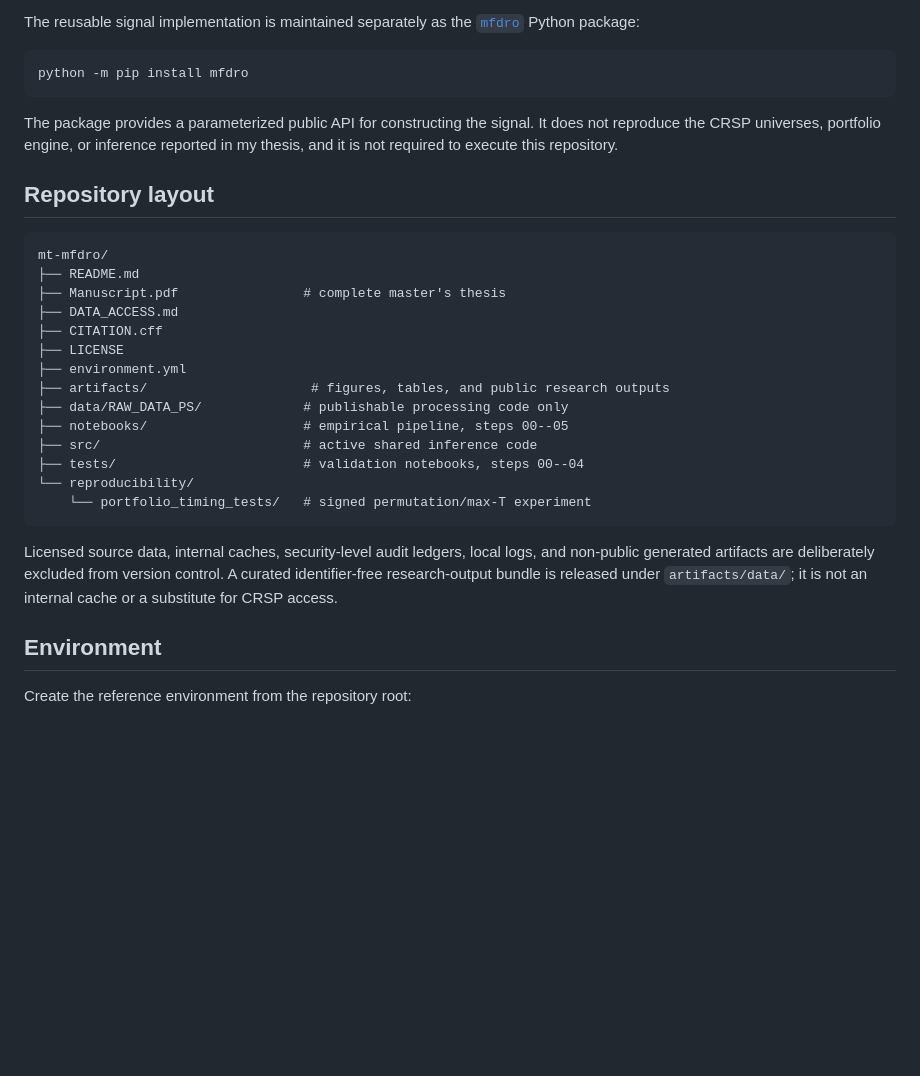
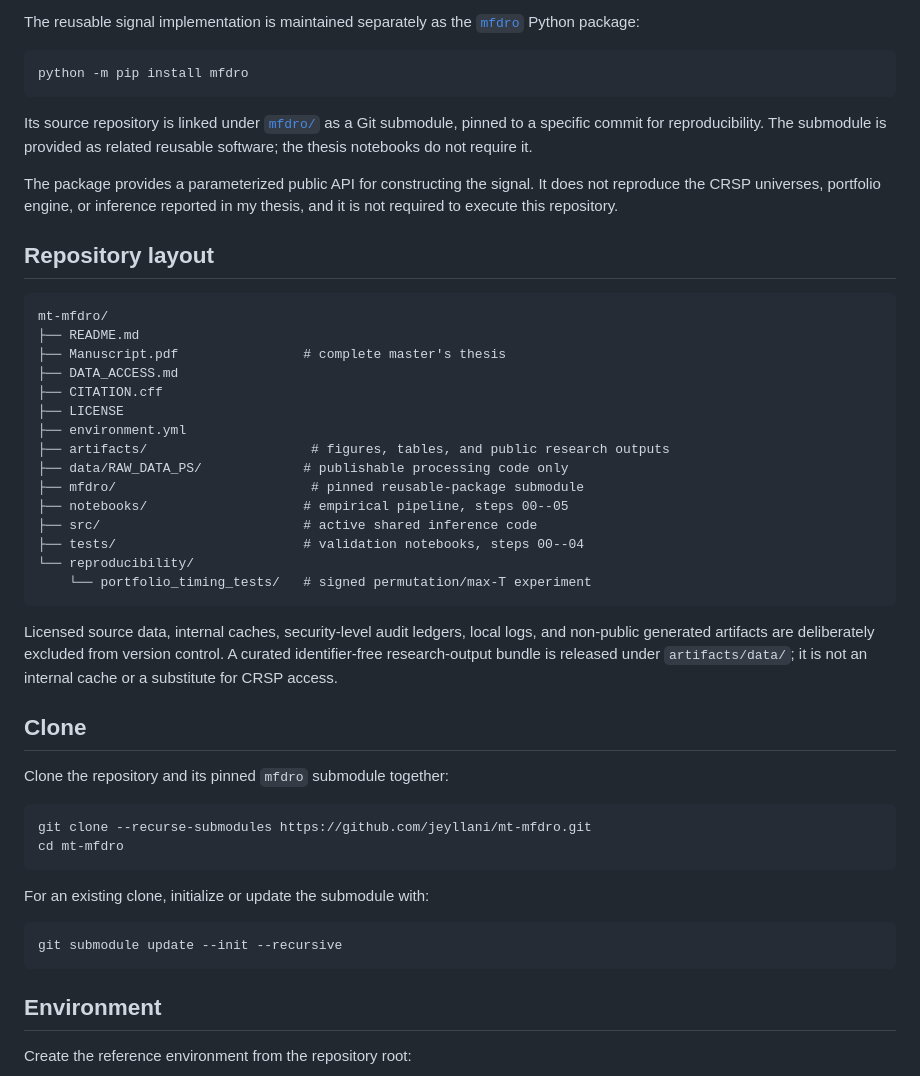
Before and after one commit to jeyllani/mt-mfdro, a Markdown page: README.md, the part around the change. Drawn GitHub-style; blank space fills up the shorter version.

Commit message:
Document mfdro submodule

````diff
--- a/README.md
+++ b/README.md
@@ -85,6 +85,10 @@ The reusable signal implementation is maintained separately as the
 python -m pip install mfdro
 ```
 
+Its source repository is linked under [`mfdro/`](mfdro/) as a Git submodule,
+pinned to a specific commit for reproducibility. The submodule is provided as
+related reusable software; the thesis notebooks do not require it.
+
 The package provides a parameterized public API for constructing the signal.
 It does not reproduce the CRSP universes, portfolio engine, or inference
 reported in my thesis, and it is not required to execute this repository.
@@ -101,6 +105,7 @@ mt-mfdro/
 ├── environment.yml
 ├── artifacts/                     # figures, tables, and public research outputs
 ├── data/RAW_DATA_PS/             # publishable processing code only
+├── mfdro/                         # pinned reusable-package submodule
 ├── notebooks/                    # empirical pipeline, steps 00--05
 ├── src/                          # active shared inference code
 ├── tests/                        # validation notebooks, steps 00--04
@@ -112,6 +117,21 @@ Licensed source data, internal caches, security-level audit ledgers, local logs,
 and non-public generated artifacts are deliberately excluded from version
 control. A curated identifier-free research-output bundle is released under
 `artifacts/data/`; it is not an internal cache or a substitute for CRSP access.
+
+## Clone
+
+Clone the repository and its pinned `mfdro` submodule together:
+
+```bash
+git clone --recurse-submodules https://github.com/jeyllani/mt-mfdro.git
+cd mt-mfdro
+```
+
+For an existing clone, initialize or update the submodule with:
+
+```bash
+git submodule update --init --recursive
+```
 
 ## Environment
 
````
